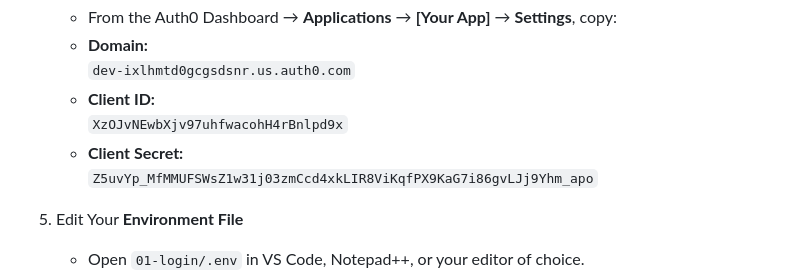
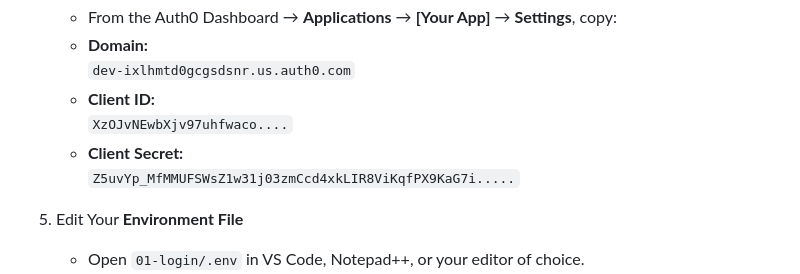
Before and after one commit to danielabouassalyy/25S_CST8919_Assignment_1, a Markdown page: README.md, the part around the change. Drawn GitHub-style.

Commit message:
hide secret

```diff
--- a/README.md
+++ b/README.md
@@ -59,9 +59,9 @@
    - **Domain:**
      `dev-ixlhmtd0gcgsdsnr.us.auth0.com`
    - **Client ID:**
-     `XzOJvNEwbXjv97uhfwacohH4rBnlpd9x`
+     `XzOJvNEwbXjv97uhfwaco....`
    - **Client Secret:**
-     `Z5uvYp_MfMMUFSWsZ1w31j03zmCcd4xkLIR8ViKqfPX9KaG7i86gvLJj9Yhm_apo`
+     `Z5uvYp_MfMMUFSWsZ1w31j03zmCcd4xkLIR8ViKqfPX9KaG7i.....`
 
 5. Edit Your **Environment File**
    - Open `01-login/.env` in VS Code, Notepad++, or your editor of choice.
```
